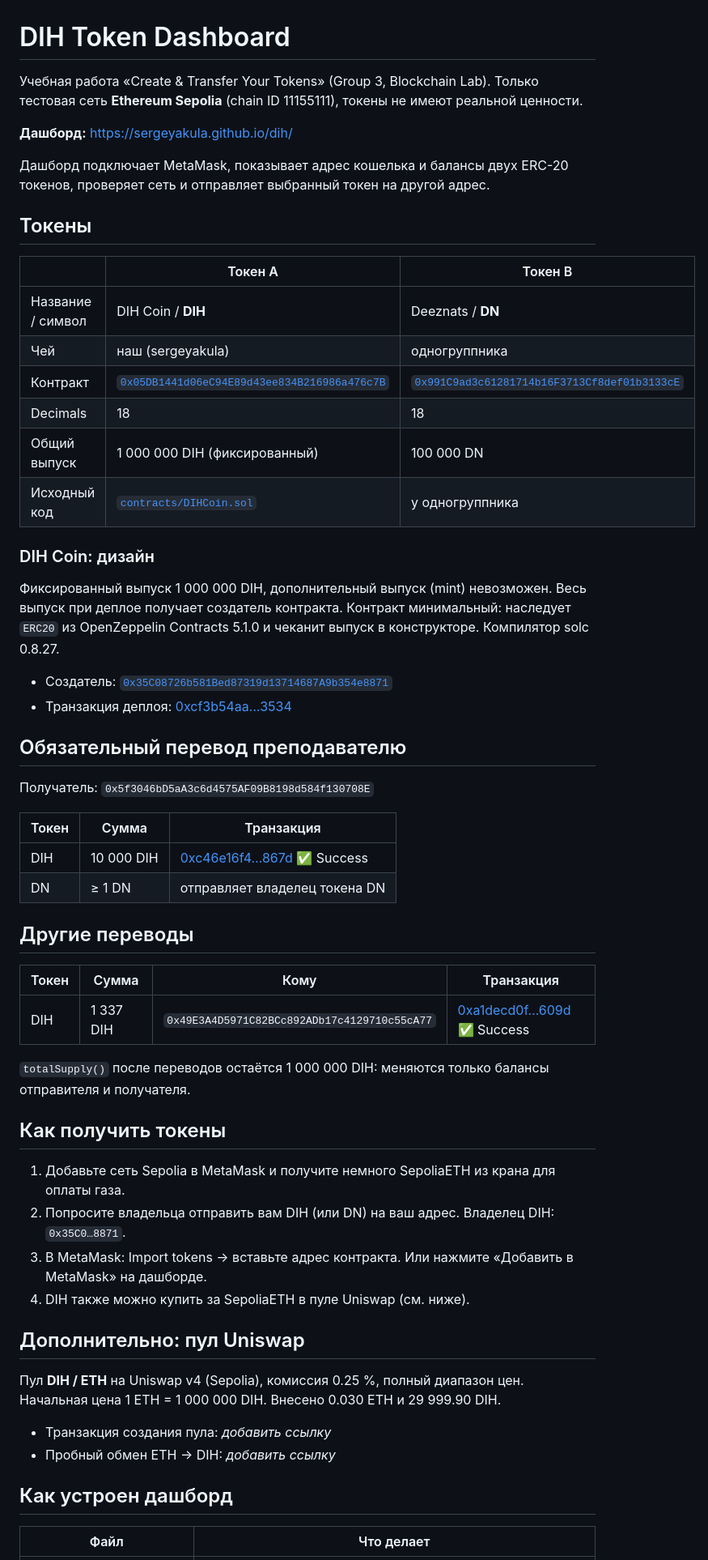
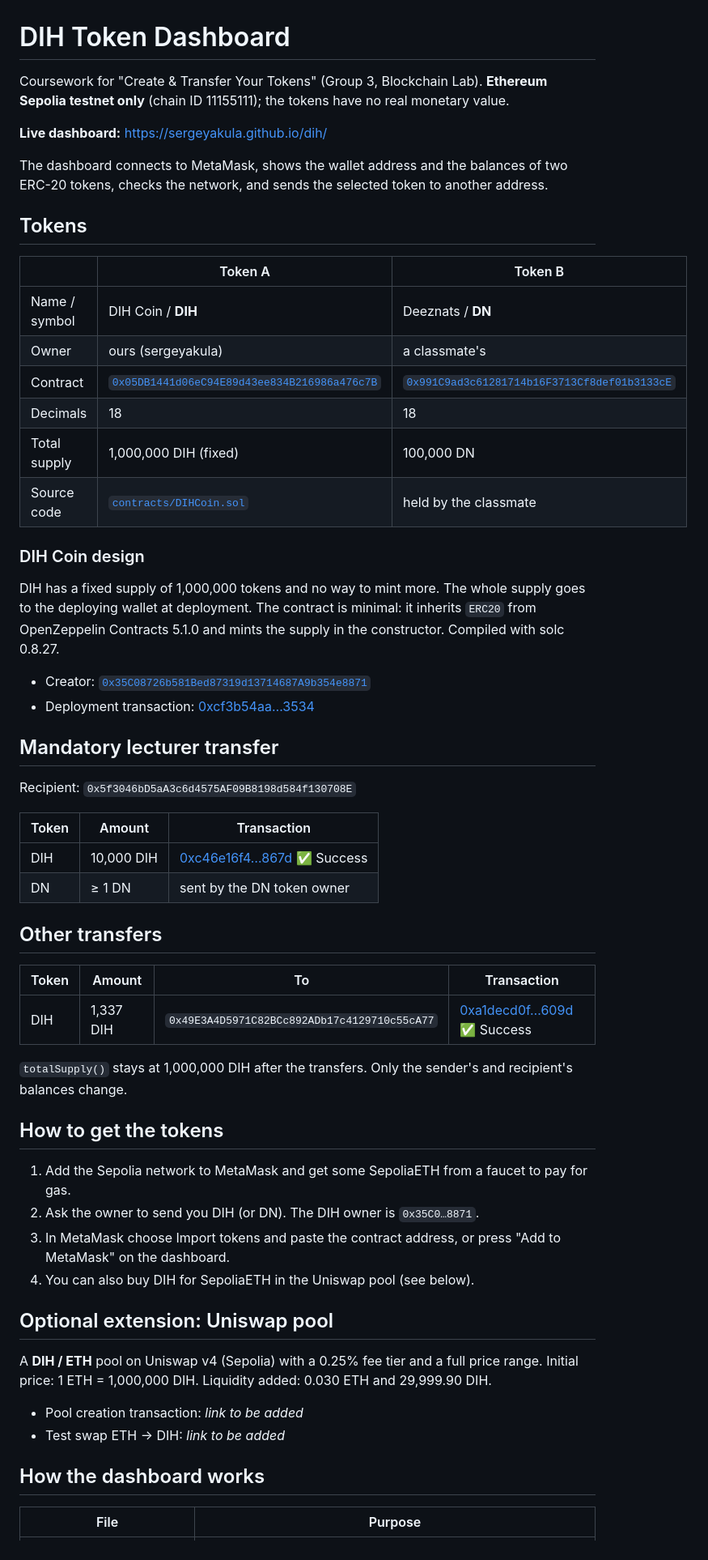
Before and after one commit to sergeyakula/dih, a Markdown page: README.md, the part around one of its changes. Shown at 81% size. GitHub-like rendering.

Commit message:
Translate README to English
Co-Authored-By: Claude Opus 5.5 <noreply@anthropic.com>
Claude-Session: https://claude.ai/code/session_01XsyMDzj8XwWbJJVUcWjw4L

```diff
--- a/README.md
+++ b/README.md
@@ -1,61 +1,61 @@
 # DIH Token Dashboard
 
-Учебная работа «Create & Transfer Your Tokens» (Group 3, Blockchain Lab). Только тестовая сеть **Ethereum Sepolia** (chain ID 11155111), токены не имеют реальной ценности.
+Coursework for "Create & Transfer Your Tokens" (Group 3, Blockchain Lab). **Ethereum Sepolia testnet only** (chain ID 11155111); the tokens have no real monetary value.
 
-**Дашборд:** https://sergeyakula.github.io/dih/
+**Live dashboard:** https://sergeyakula.github.io/dih/
 
-Дашборд подключает MetaMask, показывает адрес кошелька и балансы двух ERC-20 токенов, проверяет сеть и отправляет выбранный токен на другой адрес.
+The dashboard connects to MetaMask, shows the wallet address and the balances of two ERC-20 tokens, checks the network, and sends the selected token to another address.
 
-## Токены
+## Tokens
 
-| | Токен A | Токен B |
+| | Token A | Token B |
 | --- | --- | --- |
-| Название / символ | DIH Coin / **DIH** | Deeznats / **DN** |
-| Чей | наш (sergeyakula) | одногруппника |
-| Контракт | [`0x05DB1441d06eC94E89d43ee834B216986a476c7B`](https://sepolia.etherscan.io/token/0x05DB1441d06eC94E89d43ee834B216986a476c7B) | [`0x991C9ad3c61281714b16F3713Cf8def01b3133cE`](https://sepolia.etherscan.io/token/0x991C9ad3c61281714b16F3713Cf8def01b3133cE) |
+| Name / symbol | DIH Coin / **DIH** | Deeznats / **DN** |
+| Owner | ours (sergeyakula) | a classmate's |
+| Contract | [`0x05DB1441d06eC94E89d43ee834B216986a476c7B`](https://sepolia.etherscan.io/token/0x05DB1441d06eC94E89d43ee834B216986a476c7B) | [`0x991C9ad3c61281714b16F3713Cf8def01b3133cE`](https://sepolia.etherscan.io/token/0x991C9ad3c61281714b16F3713Cf8def01b3133cE) |
 | Decimals | 18 | 18 |
-| Общий выпуск | 1 000 000 DIH (фиксированный) | 100 000 DN |
-| Исходный код | [`contracts/DIHCoin.sol`](contracts/DIHCoin.sol) | у одногруппника |
+| Total supply | 1,000,000 DIH (fixed) | 100,000 DN |
+| Source code | [`contracts/DIHCoin.sol`](contracts/DIHCoin.sol) | held by the classmate |
 
-### DIH Coin: дизайн
+### DIH Coin design
 
-Фиксированный выпуск 1 000 000 DIH, дополнительный выпуск (mint) невозможен. Весь выпуск при деплое получает создатель контракта. Контракт минимальный: наследует `ERC20` из OpenZeppelin Contracts 5.1.0 и чеканит выпуск в конструкторе. Компилятор solc 0.8.27.
+DIH has a fixed supply of 1,000,000 tokens and no way to mint more. The whole supply goes to the deploying wallet at deployment. The contract is minimal: it inherits `ERC20` from OpenZeppelin Contracts 5.1.0 and mints the supply in the constructor. Compiled with solc 0.8.27.
 
-- Создатель: [`0x35C08726b581Bed87319d13714687A9b354e8871`](https://sepolia.etherscan.io/address/0x35C08726b581Bed87319d13714687A9b354e8871)
-- Транзакция деплоя: [0xcf3b54aa…3534](https://sepolia.etherscan.io/tx/0xcf3b54aa4a5461d745d94a5875169e0cd33a4b012635b695ae69c56633b23534)
+- Creator: [`0x35C08726b581Bed87319d13714687A9b354e8871`](https://sepolia.etherscan.io/address/0x35C08726b581Bed87319d13714687A9b354e8871)
+- Deployment transaction: [0xcf3b54aa…3534](https://sepolia.etherscan.io/tx/0xcf3b54aa4a5461d745d94a5875169e0cd33a4b012635b695ae69c56633b23534)
 
-## Обязательный перевод преподавателю
+## Mandatory lecturer transfer
 
-Получатель: `0x5f3046bD5aA3c6d4575AF09B8198d584f130708E`
+Recipient: `0x5f3046bD5aA3c6d4575AF09B8198d584f130708E`
 
-| Токен | Сумма | Транзакция |
+| Token | Amount | Transaction |
 | --- | --- | --- |
-| DIH | 10 000 DIH | [0xc46e16f4…867d](https://sepolia.etherscan.io/tx/0xc46e16f46215f53b02f50d9649172c0bf5dd96f8a99c135981b2d459afc1867d) ✅ Success |
-| DN | ≥ 1 DN | отправляет владелец токена DN |
+| DIH | 10,000 DIH | [0xc46e16f4…867d](https://sepolia.etherscan.io/tx/0xc46e16f46215f53b02f50d9649172c0bf5dd96f8a99c135981b2d459afc1867d) ✅ Success |
+| DN | ≥ 1 DN | sent by the DN token owner |
 
-## Другие переводы
+## Other transfers
 
-| Токен | Сумма | Кому | Транзакция |
+| Token | Amount | To | Transaction |
 | --- | --- | --- | --- |
-| DIH | 1 337 DIH | `0x49E3A4D5971C82BCc892ADb17c4129710c55cA77` | [0xa1decd0f…609d](https://sepolia.etherscan.io/tx/0xa1decd0f4af49cd17e82d53f56c2237ceb087f7f19692fca7bda4a1bbb30609d) ✅ Success |
+| DIH | 1,337 DIH | `0x49E3A4D5971C82BCc892ADb17c4129710c55cA77` | [0xa1decd0f…609d](https://sepolia.etherscan.io/tx/0xa1decd0f4af49cd17e82d53f56c2237ceb087f7f19692fca7bda4a1bbb30609d) ✅ Success |
 
-`totalSupply()` после переводов остаётся 1 000 000 DIH: меняются только балансы отправителя и получателя.
+`totalSupply()` stays at 1,000,000 DIH after the transfers. Only the sender's and recipient's balances change.
 
-## Как получить токены
+## How to get the tokens
 
-1. Добавьте сеть Sepolia в MetaMask и получите немного SepoliaETH из крана для оплаты газа.
-2. Попросите владельца отправить вам DIH (или DN) на ваш адрес. Владелец DIH: `0x35C0…8871`.
-3. В MetaMask: Import tokens → вставьте адрес контракта. Или нажмите «Добавить в MetaMask» на дашборде.
-4. DIH также можно купить за SepoliaETH в пуле Uniswap (см. ниже).
+1. Add the Sepolia network to MetaMask and get some SepoliaETH from a faucet to pay for gas.
+2. Ask the owner to send you DIH (or DN). The DIH owner is `0x35C0…8871`.
+3. In MetaMask choose Import tokens and paste the contract address, or press "Add to MetaMask" on the dashboard.
+4. You can also buy DIH for SepoliaETH in the Uniswap pool (see below).
 
-## Дополнительно: пул Uniswap
+## Optional extension: Uniswap pool
 
-Пул **DIH / ETH** на Uniswap v4 (Sepolia), комиссия 0.25 %, полный диапазон цен. Начальная цена 1 ETH = 1 000 000 DIH. Внесено 0.030 ETH и 29 999.90 DIH.
+A **DIH / ETH** pool on Uniswap v4 (Sepolia) with a 0.25% fee tier and a full price range. Initial price: 1 ETH = 1,000,000 DIH. Liquidity added: 0.030 ETH and 29,999.90 DIH.
 
-- Транзакция создания пула: _добавить ссылку_
-- Пробный обмен ETH → DIH: _добавить ссылку_
+- Pool creation transaction: _link to be added_
+- Test swap ETH → DIH: _link to be added_
 
-## Как устроен дашборд
+## How the dashboard works
 
-| Файл | Что делает |
+| File | Purpose |
 | --- | --- |
```
Also changed, not shown: other parts of README.md (+27 -24 lines).
